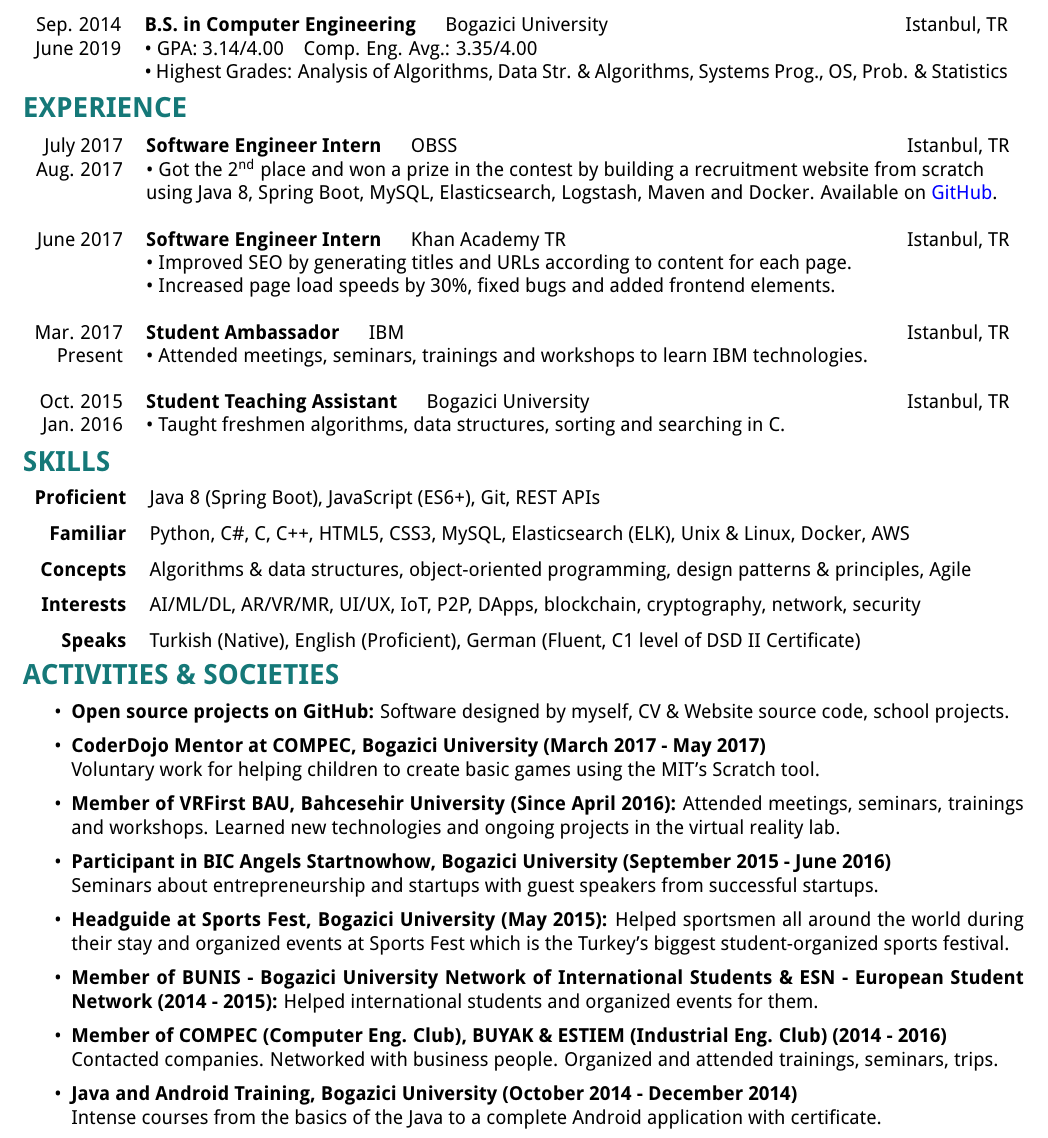
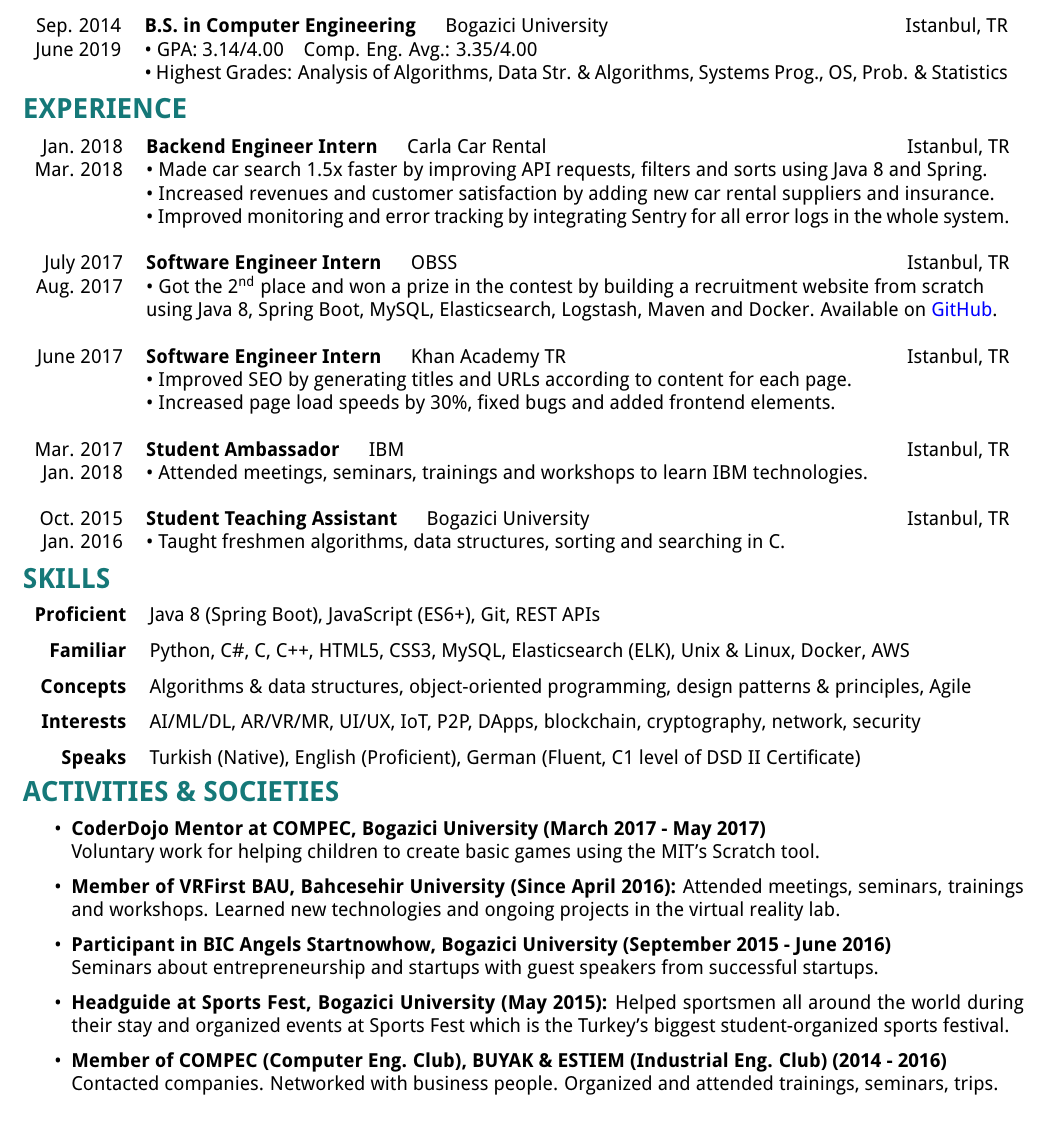
Before and after one commit to berkerol/cv, a LaTeX CV (cv.tex): part of the page, cut so that both start at the same text. Compiled offline with pdfLaTeX.

Commit message:
Add Carla

```diff
--- a/cv.tex
+++ b/cv.tex
@@ -5,7 +5,7 @@
 
 %For setting page layout
 \usepackage{geometry}
-\geometry{a4paper, left = 14mm, right = 14mm, top = 21mm, bottom = 22mm}
+\geometry{a4paper, left = 14mm, right = 14mm, top = 25mm, bottom = 25mm}
 
 %For changing font
 \usepackage[T1]{fontenc}
@@ -51,6 +51,10 @@
 
 \section{EXPERIENCE}
 \begin{tabular}{r p{15.7cm}}
+    Jan. 2018 & \textbf{Backend Engineer Intern} \hspace{1em} Carla Car Rental \hfill Istanbul, TR\\
+    Mar. 2018 & \textbullet\ Made car search 1.5x faster by improving API requests, filters and sorts using Java 8 and Spring.\\
+    & \textbullet\ Increased revenues and customer satisfaction by adding new car rental suppliers and insurance.\\
+    & \textbullet\ Improved monitoring and error tracking by integrating Sentry for all error logs in the whole system.\\\\
     July 2017 & \textbf{Software Engineer Intern} \hspace{1em} OBSS \hfill Istanbul, TR\\
     Aug. 2017 & \textbullet\ Got the 2\textsuperscript{nd} place and won a prize in the contest by building a recruitment website from scratch\\
     & using Java 8, Spring Boot, MySQL, Elasticsearch, Logstash, Maven and Docker. Available on \href{https://github.com/berkerol/joblex}{GitHub}.\\\\
@@ -58,7 +62,7 @@
     & \textbullet\ Improved SEO by generating titles and URLs according to content for each page.\\
     & \textbullet\ Increased page load speeds by 30\%, fixed bugs and added frontend elements.\\\\
     Mar. 2017 & \textbf{Student Ambassador} \hspace{1em} IBM \hfill Istanbul, TR\\
-    Present & \textbullet\ Attended meetings, seminars, trainings and workshops to learn IBM technologies.\\\\
+    Jan. 2018 & \textbullet\ Attended meetings, seminars, trainings and workshops to learn IBM technologies.\\\\
     Oct. 2015 & \textbf{Student Teaching Assistant} \hspace{1em} Bogazici University \hfill Istanbul, TR\\
     Jan. 2016 & \textbullet\ Taught freshmen algorithms, data structures, sorting and searching in C.
 \end{tabular}
@@ -75,8 +79,6 @@
 
 \section{ACTIVITIES \& SOCIETIES}
 \begin{itemize}
-    \item \textbf{Open source projects on GitHub:}
-        Software designed by myself, CV \& Website source code, school projects.
     \item \textbf{CoderDojo Mentor at COMPEC, Bogazici University (March 2017 - May 2017)}\\
         Voluntary work for helping children to create basic games using the MIT's Scratch tool.
     \item \textbf{Member of VRFirst BAU, Bahcesehir University (Since April 2016):}
@@ -85,12 +87,8 @@
         Seminars about entrepreneurship and startups with guest speakers from successful startups.
     \item \textbf{Headguide at Sports Fest, Bogazici University (May 2015):}
         Helped sportsmen all around the world during their stay and organized events at Sports Fest which is the Turkey's biggest student-organized sports festival.
-    \item \textbf{Member of BUNIS - Bogazici University Network of International Students \& ESN - European Student Network (2014 - 2015):}
-        Helped international students and organized events for them.
     \item \textbf{Member of COMPEC (Computer Eng. Club), BUYAK \& ESTIEM (Industrial Eng. Club) (2014 - 2016)}\\
         Contacted companies. Networked with business people. Organized and attended trainings, seminars, trips.
-    \item \textbf{Java and Android Training, Bogazici University (October 2014 - December 2014)}\\
-        Intense courses from the basics of the Java to a complete Android application with certificate.
 \end{itemize}
 
 \end{document}
```
Also changed, not shown: Berk_Erol_CV.pdf.
